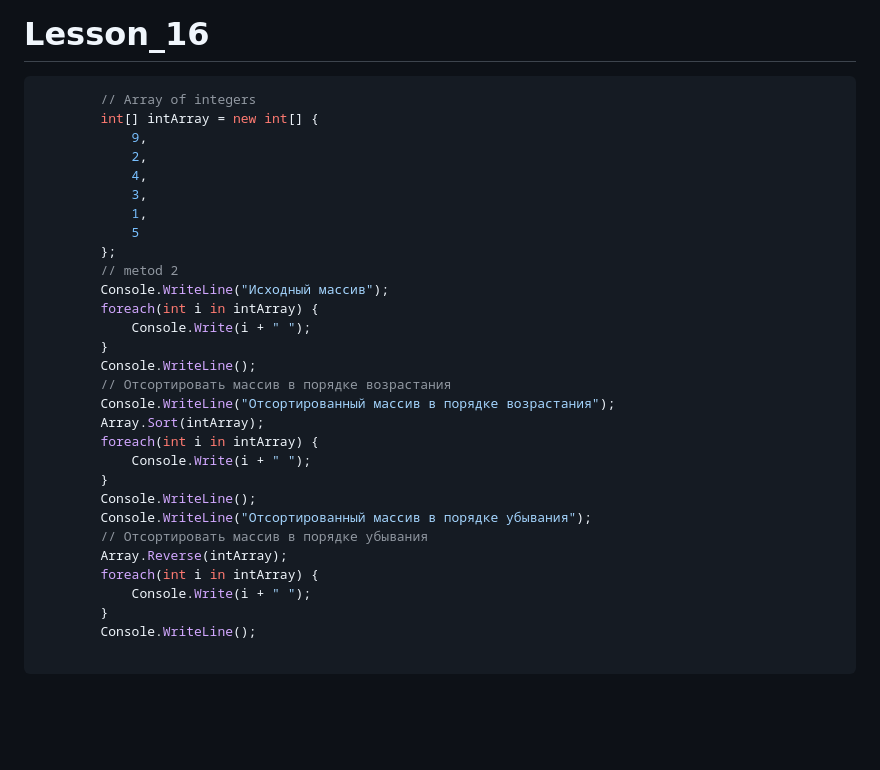
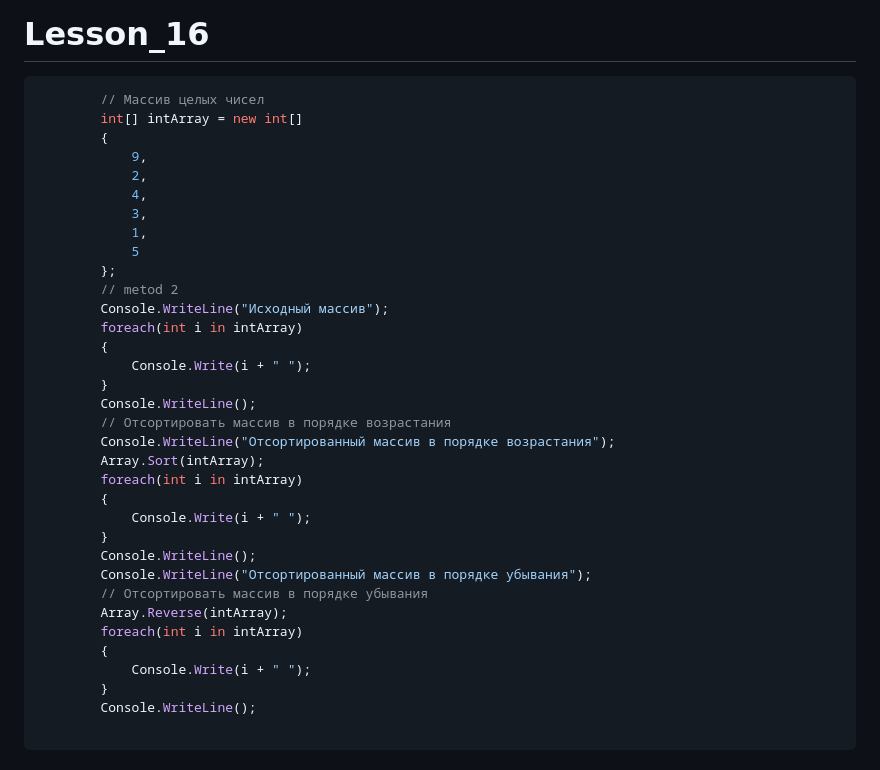
Before and after one commit to Giboson/Exemples, a Markdown page: formating_code/MarkdowanLessoncode.md, the part around the change. GitHub-like rendering; blank space fills up the shorter version.

Commit message:
code_lesson16

````diff
--- a/formating_code/MarkdowanLessoncode.md
+++ b/formating_code/MarkdowanLessoncode.md
@@ -460,8 +460,9 @@ void PrintArray(int[] array)
 # Lesson_16
 
 ```cs
-        // Array of integers
-        int[] intArray = new int[] {
+        // Массив целых чисел
+        int[] intArray = new int[]
+        {
             9,
             2,
             4,
@@ -471,21 +472,24 @@ void PrintArray(int[] array)
         };
         // metod 2
         Console.WriteLine("Исходный массив");
-        foreach(int i in intArray) {
+        foreach(int i in intArray)
+        {
             Console.Write(i + " ");
         }
         Console.WriteLine();
         // Отсортировать массив в порядке возрастания
         Console.WriteLine("Отсортированный массив в порядке возрастания");
         Array.Sort(intArray);
-        foreach(int i in intArray) {
+        foreach(int i in intArray)
+        {
             Console.Write(i + " ");
         }
         Console.WriteLine();
         Console.WriteLine("Отсортированный массив в порядке убывания");
         // Отсортировать массив в порядке убывания
         Array.Reverse(intArray);
-        foreach(int i in intArray) {
+        foreach(int i in intArray)
+        {
             Console.Write(i + " ");
         }
         Console.WriteLine();
````
